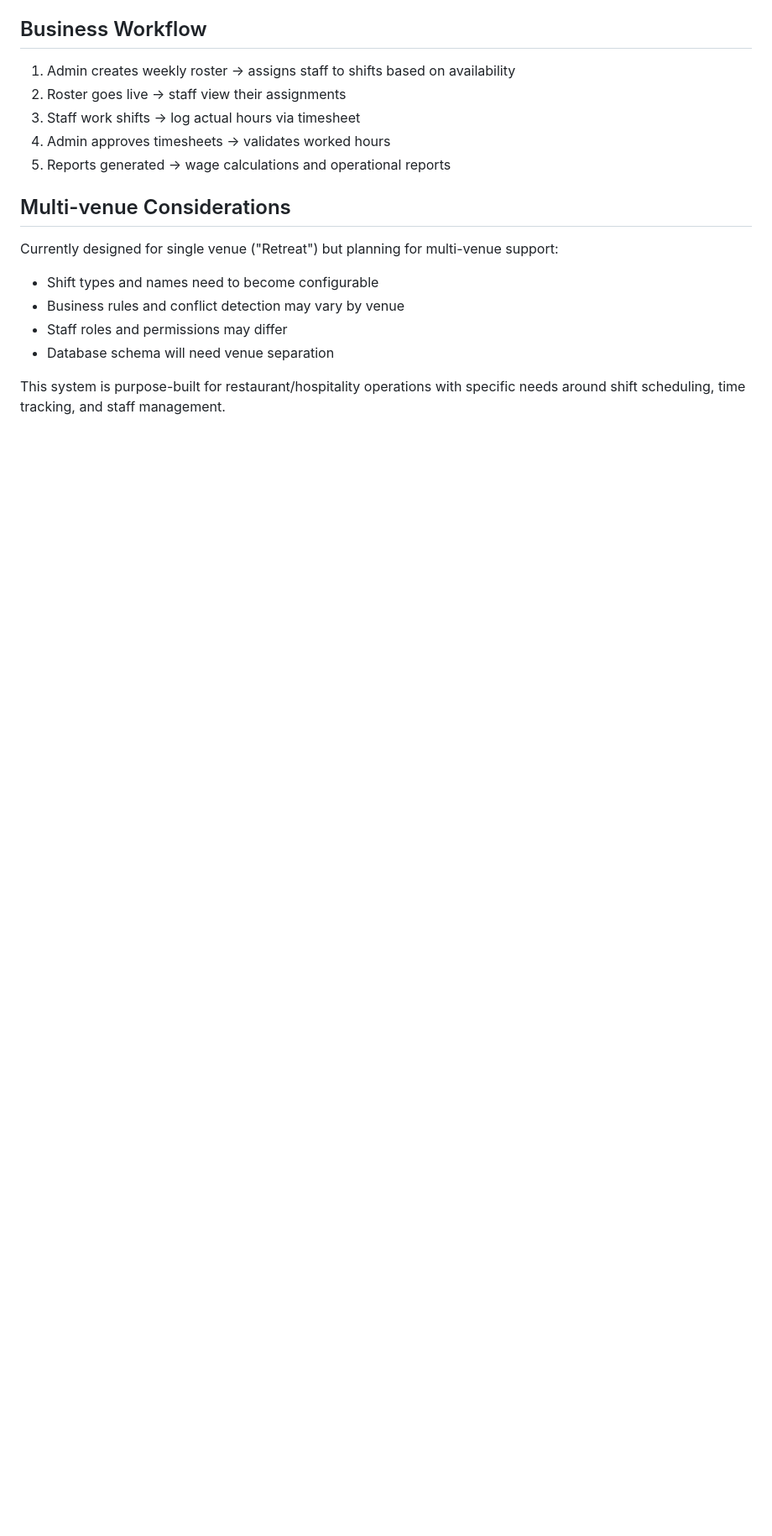
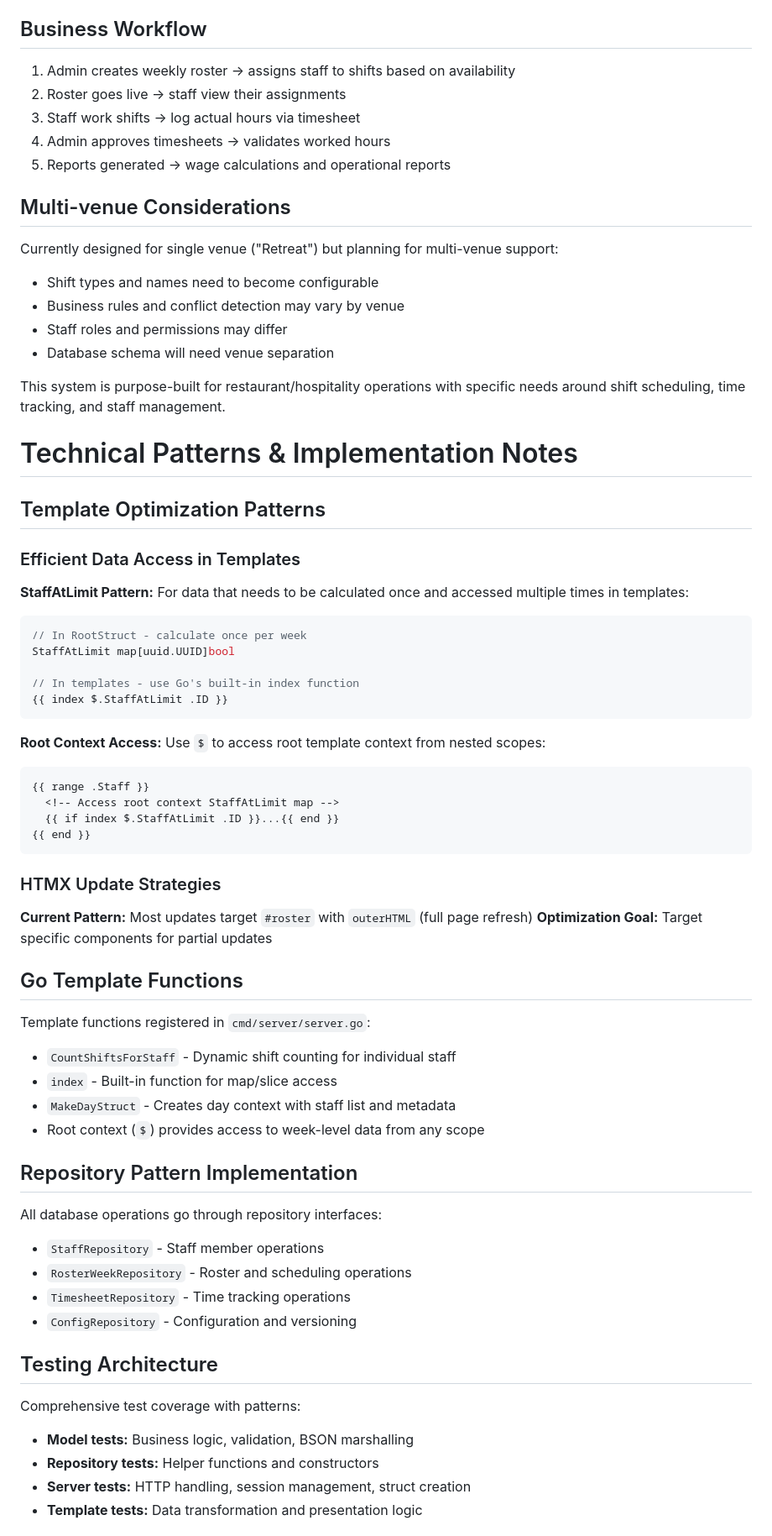
Before and after one commit to BeaudanBrown/retreat-roster, a Markdown page: CLAUDE.md, the part around one of its changes. Shown at 84% size. Rendered like a GitHub page; blank space fills up the shorter version.

Commit message:
Update claud md file

````diff
--- a/CLAUDE.md
+++ b/CLAUDE.md
@@ -129,3 +157,51 @@ Currently designed for single venue ("Retreat") but planning for multi-venue sup
 - Database schema will need venue separation
 
 This system is purpose-built for restaurant/hospitality operations with specific needs around shift scheduling, time tracking, and staff management.
+
+# Technical Patterns & Implementation Notes
+
+## Template Optimization Patterns
+
+### Efficient Data Access in Templates
+**StaffAtLimit Pattern:** For data that needs to be calculated once and accessed multiple times in templates:
+```go
+// In RootStruct - calculate once per week
+StaffAtLimit map[uuid.UUID]bool
+
+// In templates - use Go's built-in index function
+{{ index $.StaffAtLimit .ID }}
+```
+
+**Root Context Access:** Use `$` to access root template context from nested scopes:
+```html
+{{ range .Staff }}
+  <!-- Access root context StaffAtLimit map -->
+  {{ if index $.StaffAtLimit .ID }}...{{ end }}
+{{ end }}
+```
+
+### HTMX Update Strategies
+**Current Pattern:** Most updates target `#roster` with `outerHTML` (full page refresh)
+**Optimization Goal:** Target specific components for partial updates
+
+## Go Template Functions
+Template functions registered in `cmd/server/server.go`:
+- `CountShiftsForStaff` - Dynamic shift counting for individual staff
+- `index` - Built-in function for map/slice access
+- `MakeDayStruct` - Creates day context with staff list and metadata
+- Root context (`$`) provides access to week-level data from any scope
+
+## Repository Pattern Implementation
+All database operations go through repository interfaces:
+- `StaffRepository` - Staff member operations
+- `RosterWeekRepository` - Roster and scheduling operations
+- `TimesheetRepository` - Time tracking operations
+- `ConfigRepository` - Configuration and versioning
+
+## Testing Architecture
+Comprehensive test coverage with patterns:
+- **Model tests:** Business logic, validation, BSON marshalling
+- **Repository tests:** Helper functions and constructors
+- **Server tests:** HTTP handling, session management, struct creation
+- **Template tests:** Data transformation and presentation logic
+
````
Also changed, not shown: other parts of CLAUDE.md (+82 -11 lines).
